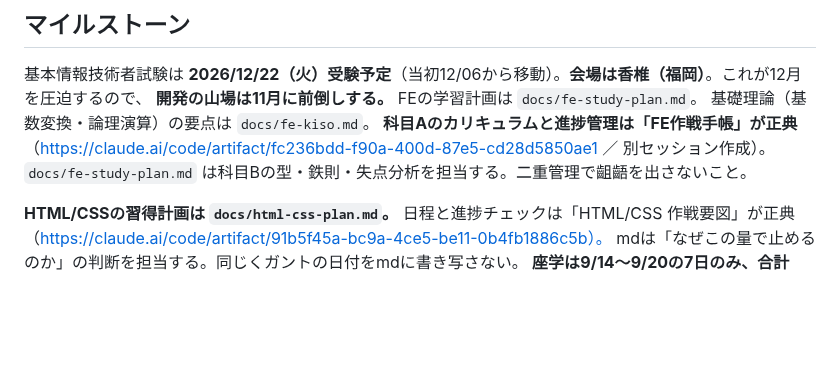
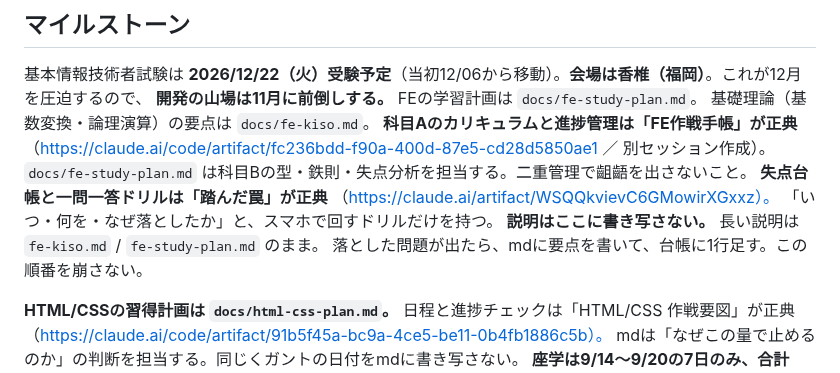
Before and after one commit to teiji-kaerinu/alternative, a Markdown page: CLAUDE.md, the part around the change. Drawn GitHub-style; blank space fills up the shorter version.

Commit message:
CLAUDE.md: 失点台帳「踏んだ罠」を正典分担に追加
科目Aの要点＝fe-kiso.md、科目Bの型＝fe-study-plan.md、進捗管理＝FE作戦手帳
に加えて、失点台帳とドリルの担当を明記する。

mdが持てなかったのは3つ。①いつ・何を・なぜ落としたかの一覧
②スマホから開けること（W9〜W12の計画は「スマホで15問/日」が本体なのに
正典がgitの中にある）③タップで答えが出る一問一答。

説明を台帳に書き写さないルールも明記した。これを守らないと、
CLAUDE.mdが既に警告している二重管理の齟齬がそのまま起きる。

Co-Authored-By: Claude Opus 5 <noreply@anthropic.com>
Claude-Session: https://claude.ai/code/session_01AjyFQUdSY9u4gtzCYnhNVV

```diff
--- a/CLAUDE.md
+++ b/CLAUDE.md
@@ -122,6 +122,11 @@ FEの学習計画は `docs/fe-study-plan.md`。
 **科目Aのカリキュラムと進捗管理は「FE作戦手帳」が正典**
 （https://claude.ai/code/artifact/fc236bdd-f90a-400d-87e5-cd28d5850ae1 ／ 別セッション作成）。
 `docs/fe-study-plan.md` は科目Bの型・鉄則・失点分析を担当する。二重管理で齟齬を出さないこと。
+**失点台帳と一問一答ドリルは「踏んだ罠」が正典**
+（https://claude.ai/artifact/WSQQkvievC6GMowirXGxxz）。
+「いつ・何を・なぜ落としたか」と、スマホで回すドリルだけを持つ。
+**説明はここに書き写さない。** 長い説明は `fe-kiso.md` / `fe-study-plan.md` のまま。
+落とした問題が出たら、mdに要点を書いて、台帳に1行足す。この順番を崩さない。
 
 **HTML/CSSの習得計画は `docs/html-css-plan.md`。**
 日程と進捗チェックは「HTML/CSS 作戦要図」が正典
```
